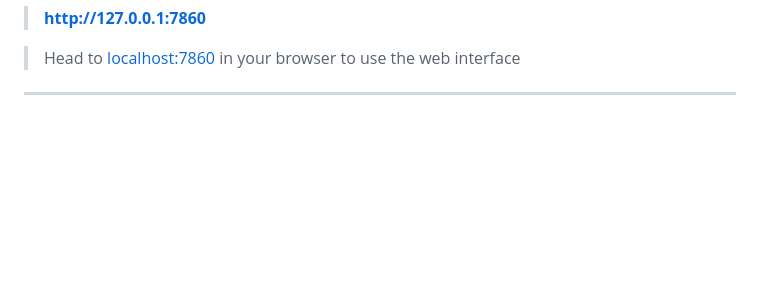
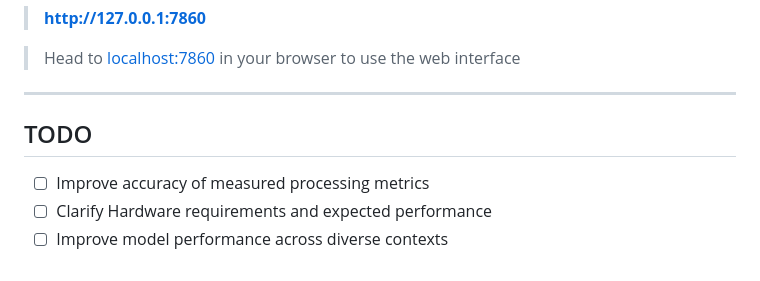
Before and after one commit to null-void-Q/real-time-violence-detection, a Markdown page: README.md, the part around the change. GitHub-like rendering; blank space fills up the shorter version.

```diff
--- a/README.md
+++ b/README.md
@@ -98,3 +98,7 @@ The application will start on:
 > Head to [localhost:7860](http://127.0.0.1:7860) in your browser to use the web interface
 
 ---
+## TODO
+- ☐ Improve accuracy of measured processing metrics
+- ☐ Clarify Hardware requirements and expected performance
+- ☐ Improve model performance across diverse contexts
```
